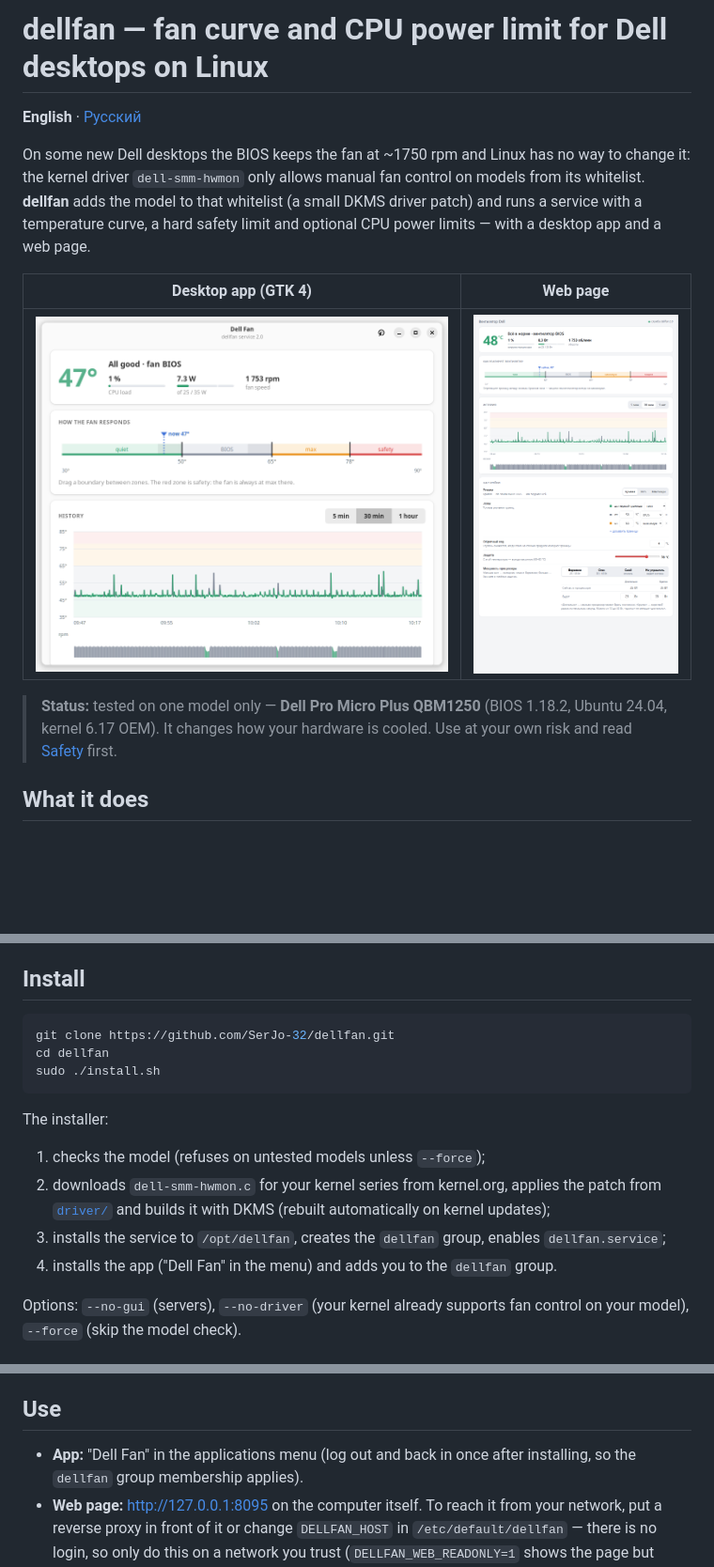
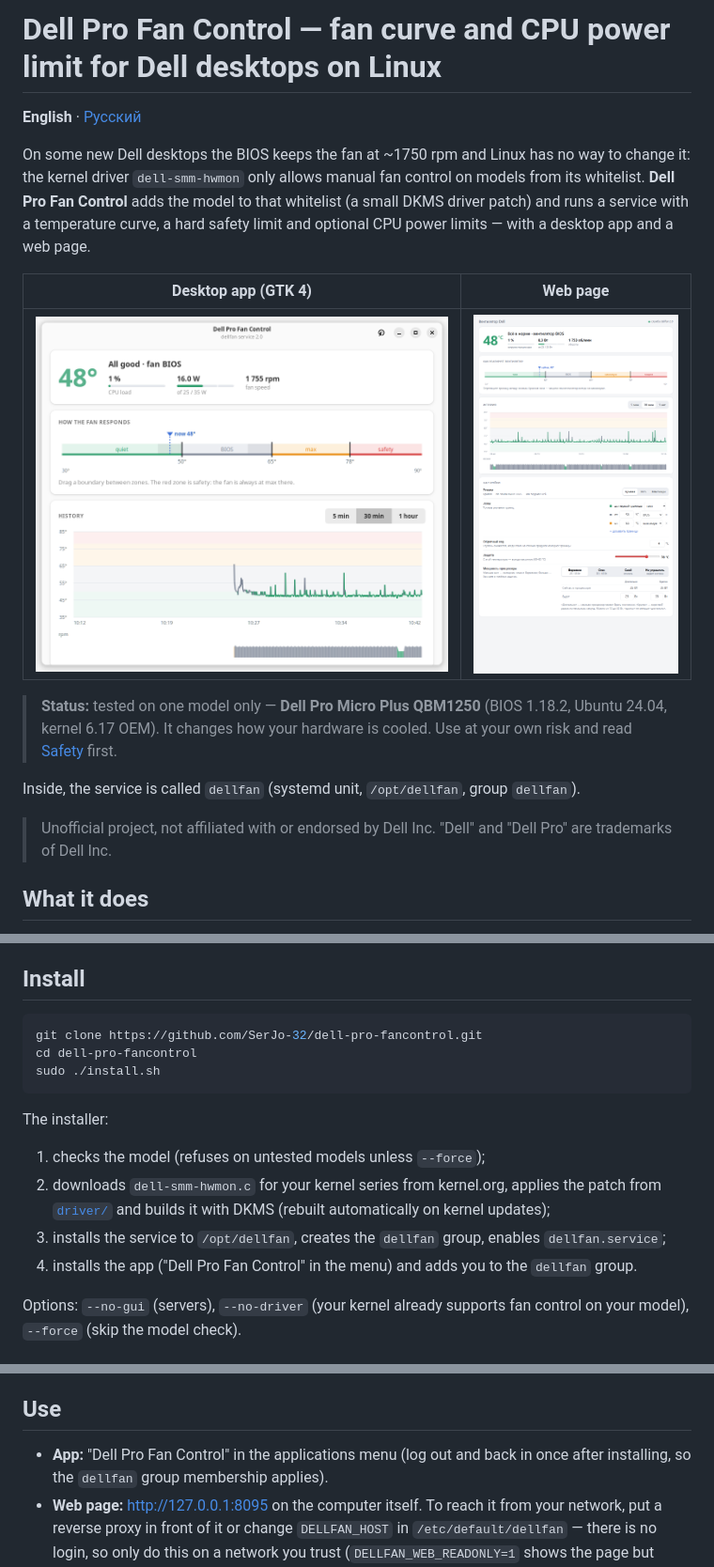
Before and after one commit to SerJo-32/dell-pro-fancontrol, a Markdown page: README.md, 3 parts joined by grey strips. Shown at 94% size. Drawn GitHub-style; pictures changed too: docs/screenshots/app-en.png; blank space fills up the shorter version.

````diff
--- a/README.md
+++ b/README.md
@@ -1,10 +1,10 @@
-# dellfan — fan curve and CPU power limit for Dell desktops on Linux
+# Dell Pro Fan Control — fan curve and CPU power limit for Dell desktops on Linux
 
 **English** · [Русский](README.ru.md)
 
 On some new Dell desktops the BIOS keeps the fan at ~1750 rpm and Linux has no way to change it:
 the kernel driver `dell-smm-hwmon` only allows manual fan control on models from its whitelist.
-**dellfan** adds the model to that whitelist (a small DKMS driver patch) and runs a service with a
+**Dell Pro Fan Control** adds the model to that whitelist (a small DKMS driver patch) and runs a service with a
 temperature curve, a hard safety limit and optional CPU power limits — with a desktop app and a web page.
 
 | Desktop app (GTK 4) | Web page |
@@ -14,6 +14,10 @@ temperature curve, a hard safety limit and optional CPU power limits — with a
 > **Status:** tested on one model only — **Dell Pro Micro Plus QBM1250** (BIOS 1.18.2,
 > Ubuntu 24.04, kernel 6.17 OEM). It changes how your hardware is cooled. Use at your own risk
 > and read [Safety](#safety) first.
+
+Inside, the service is called `dellfan` (systemd unit, `/opt/dellfan`, group `dellfan`).
+
+> Unofficial project, not affiliated with or endorsed by Dell Inc. "Dell" and "Dell Pro" are trademarks of Dell Inc.
 
 ## What it does
 
@@ -51,8 +55,8 @@ The app and the web page never touch the hardware: all decisions are made by the
 ## Install
 
 ```sh
-git clone https://github.com/SerJo-32/dellfan.git
-cd dellfan
+git clone https://github.com/SerJo-32/dell-pro-fancontrol.git
+cd dell-pro-fancontrol
 sudo ./install.sh
 ```
 
@@ -62,7 +66,7 @@ The installer:
 2. downloads `dell-smm-hwmon.c` for your kernel series from kernel.org, applies the patch from
    [`driver/`](driver/) and builds it with DKMS (rebuilt automatically on kernel updates);
 3. installs the service to `/opt/dellfan`, creates the `dellfan` group, enables `dellfan.service`;
-4. installs the app ("Dell Fan" in the menu) and adds you to the `dellfan` group.
+4. installs the app ("Dell Pro Fan Control" in the menu) and adds you to the `dellfan` group.
 
 Options: `--no-gui` (servers), `--no-driver` (your kernel already supports fan control on your model),
 `--force` (skip the model check).
@@ -81,7 +85,7 @@ This happens once. Later kernel updates are signed automatically.
 
 ## Use
 
-- **App:** "Dell Fan" in the applications menu (log out and back in once after installing,
+- **App:** "Dell Pro Fan Control" in the applications menu (log out and back in once after installing,
   so the `dellfan` group membership applies).
 - **Web page:** <http://127.0.0.1:8095> on the computer itself.
   To reach it from your network, put a reverse proxy in front of it or change `DELLFAN_HOST`
````
Also changed, not shown: CHANGELOG.md (+2 -1 lines), README.ru.md (+8 -4 lines), 4 other files.
